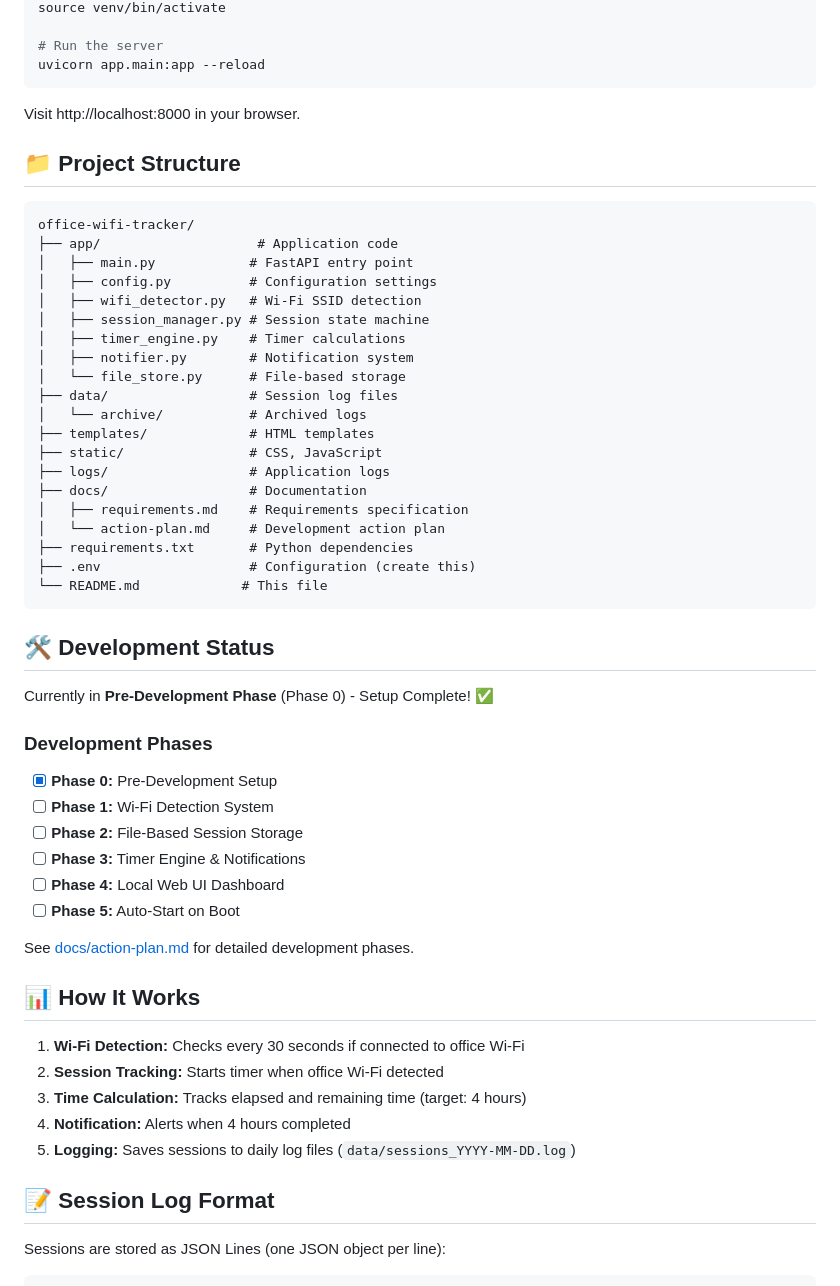
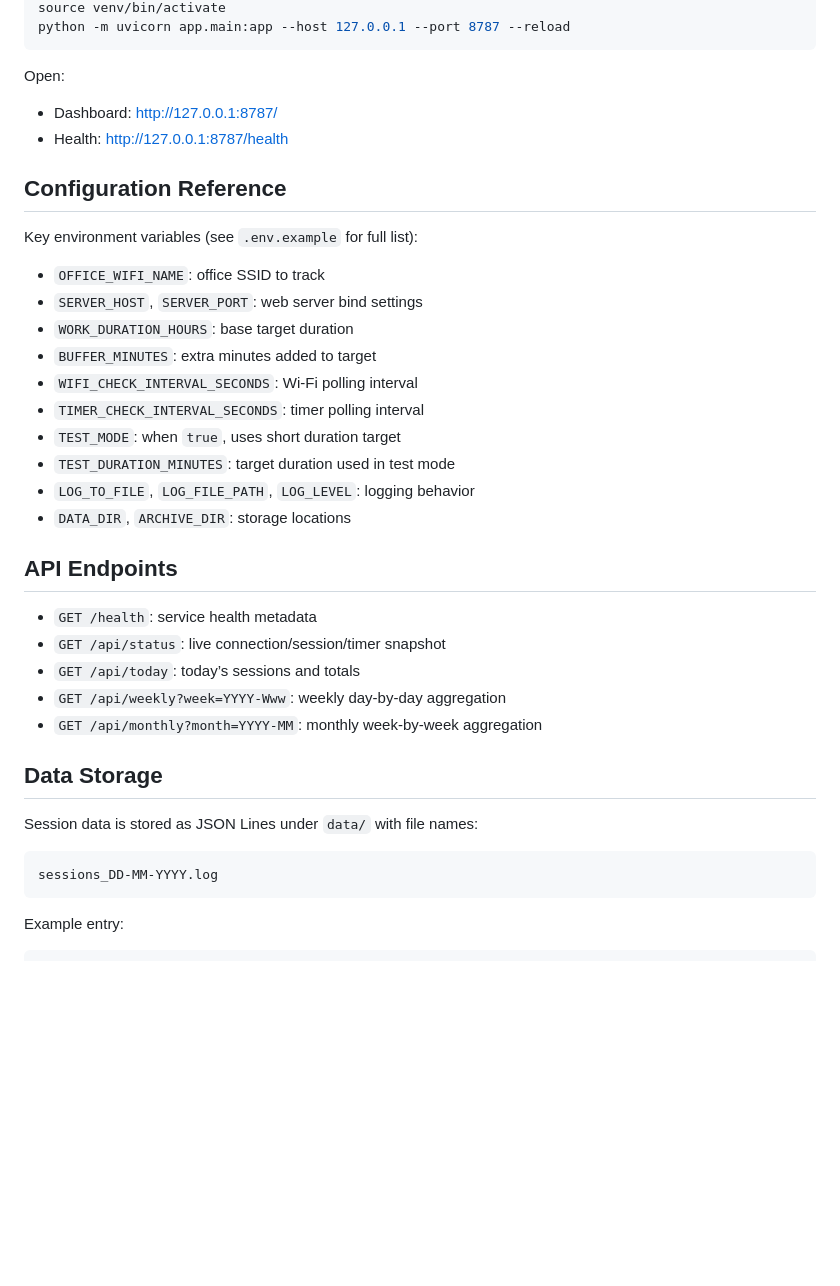
Before and after one commit to rahul43177/wifi-time-calculator, a Markdown page: README.md, the part around one of its changes. GitHub-like rendering; blank space fills up the shorter version.

````diff
--- a/README.md
+++ b/README.md
@@ -54,61 +87,42 @@ OFFICE_WIFI_NAME=YourActualOfficeWiFiName
 source venv/bin/activate
-
-# Run the server
-uvicorn app.main:app --reload
+python -m uvicorn app.main:app --host 127.0.0.1 --port 8787 --reload
 ```
 
-Visit http://localhost:8000 in your browser.
+Open:
+- Dashboard: http://127.0.0.1:8787/
+- Health: http://127.0.0.1:8787/health
 
-## 📁 Project Structure
+## Configuration Reference
 
-```
-office-wifi-tracker/
-├── app/                    # Application code
-│   ├── main.py            # FastAPI entry point
-│   ├── config.py          # Configuration settings
-│   ├── wifi_detector.py   # Wi-Fi SSID detection
-│   ├── session_manager.py # Session state machine
-│   ├── timer_engine.py    # Timer calculations
-│   ├── notifier.py        # Notification system
-│   └── file_store.py      # File-based storage
-├── data/                  # Session log files
-│   └── archive/           # Archived logs
-├── templates/             # HTML templates
-├── static/                # CSS, JavaScript
-├── logs/                  # Application logs
-├── docs/                  # Documentation
-│   ├── requirements.md    # Requirements specification
-│   └── action-plan.md     # Development action plan
-├── requirements.txt       # Python dependencies
-├── .env                   # Configuration (create this)
-└── README.md             # This file
+Key environment variables (see `.env.example` for full list):
+
+- `OFFICE_WIFI_NAME`: office SSID to track
+- `SERVER_HOST`, `SERVER_PORT`: web server bind settings
+- `WORK_DURATION_HOURS`: base target duration
+- `BUFFER_MINUTES`: extra minutes added to target
+- `WIFI_CHECK_INTERVAL_SECONDS`: Wi-Fi polling interval
+- `TIMER_CHECK_INTERVAL_SECONDS`: timer polling interval
+- `TEST_MODE`: when `true`, uses short duration target
+- `TEST_DURATION_MINUTES`: target duration used in test mode
+- `LOG_TO_FILE`, `LOG_FILE_PATH`, `LOG_LEVEL`: logging behavior
+- `DATA_DIR`, `ARCHIVE_DIR`: storage locations
+
+## API Endpoints
+
+- `GET /health`: service health metadata
+- `GET /api/status`: live connection/session/timer snapshot
+- `GET /api/today`: today’s sessions and totals
+- `GET /api/weekly?week=YYYY-Www`: weekly day-by-day aggregation
+- `GET /api/monthly?month=YYYY-MM`: monthly week-by-week aggregation
+
+## Data Storage
+
+Session data is stored as JSON Lines under `data/` with file names:
+
+```text
+sessions_DD-MM-YYYY.log
 ```
 
-## 🛠️ Development Status
-
-Currently in **Pre-Development Phase** (Phase 0) - Setup Complete! ✅
-
-### Development Phases
-
-- [x] **Phase 0:** Pre-Development Setup
-- [ ] **Phase 1:** Wi-Fi Detection System
-- [ ] **Phase 2:** File-Based Session Storage
-- [ ] **Phase 3:** Timer Engine & Notifications
-- [ ] **Phase 4:** Local Web UI Dashboard
-- [ ] **Phase 5:** Auto-Start on Boot
-
-See [docs/action-plan.md](docs/action-plan.md) for detailed development phases.
-
-## 📊 How It Works
-
-1. **Wi-Fi Detection:** Checks every 30 seconds if connected to office Wi-Fi
-2. **Session Tracking:** Starts timer when office Wi-Fi detected
-3. **Time Calculation:** Tracks elapsed and remaining time (target: 4 hours)
-4. **Notification:** Alerts when 4 hours completed
-5. **Logging:** Saves sessions to daily log files (`data/sessions_YYYY-MM-DD.log`)
-
-## 📝 Session Log Format
-
-Sessions are stored as JSON Lines (one JSON object per line):
+Example entry:
 
 ```json
````
Also changed, not shown: other parts of README.md (+77 -57 lines).
